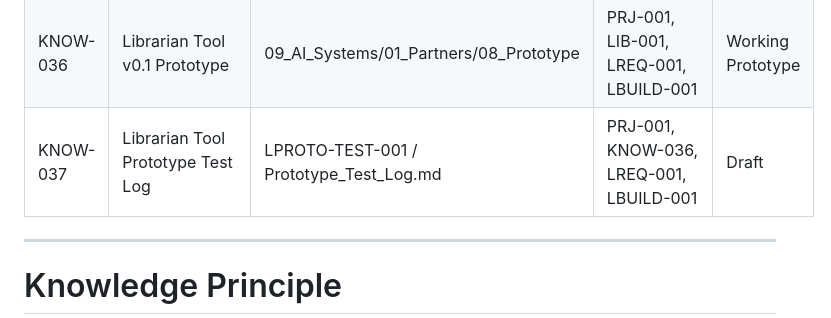
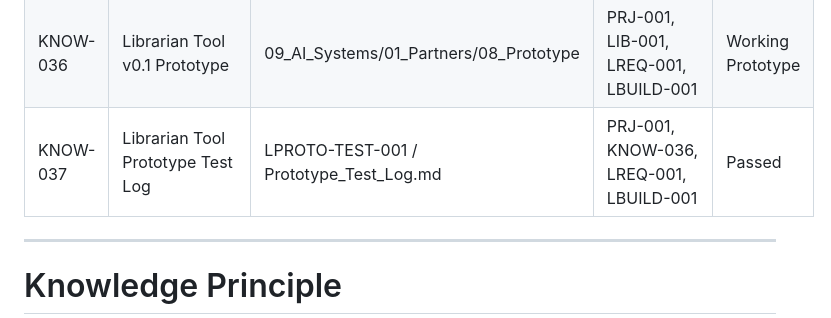
Before and after one commit to Abdulrahmanalsakkaf51/ALSAKKAF-HOLDING-GROUP, a Markdown page: 01_Holding_Company/01_Governance/Knowledge_Register.md, the part around the change. Drawn GitHub-style.

Commit message:
Mark Librarian prototype testing passed

```diff
--- a/01_Holding_Company/01_Governance/Knowledge_Register.md
+++ b/01_Holding_Company/01_Governance/Knowledge_Register.md
@@ -69,7 +69,8 @@ Its purpose is to identify where every approved concept, document, lesson, polic
 | KNOW-034 | Librarian Tool Requirements | LREQ-001 / Librarian_Tool_Requirements.md | PRJ-001, LIB-001, LWORK-001, LMAP-001 | Draft |
 | KNOW-035 | Claude Build Instructions | LBUILD-001 / Claude_Build_Instructions.md | PRJ-001, LREQ-001, LWORK-001, LMAP-001 | Draft |
 | KNOW-036 | Librarian Tool v0.1 Prototype | 09_AI_Systems/01_Partners/08_Prototype | PRJ-001, LIB-001, LREQ-001, LBUILD-001 | Working Prototype |
-| KNOW-037 | Librarian Tool Prototype Test Log | LPROTO-TEST-001 / Prototype_Test_Log.md | PRJ-001, KNOW-036, LREQ-001, LBUILD-001 | Draft |
+| KNOW-037 | Librarian Tool Prototype Test Log | LPROTO-TEST-001 / Prototype_Test_Log.md | PRJ-001, KNOW-036, LREQ-001, LBUILD-001 | Passed |
+
 
 
 ---
```
Also changed, not shown: 2 other files.
